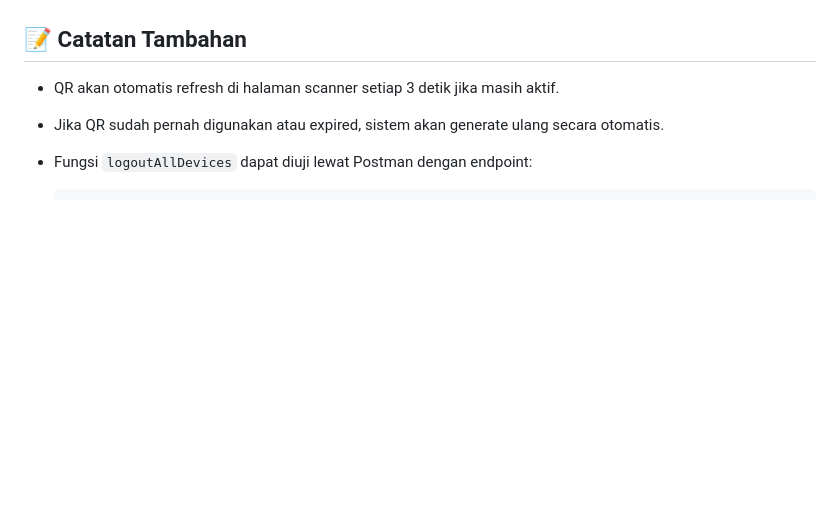
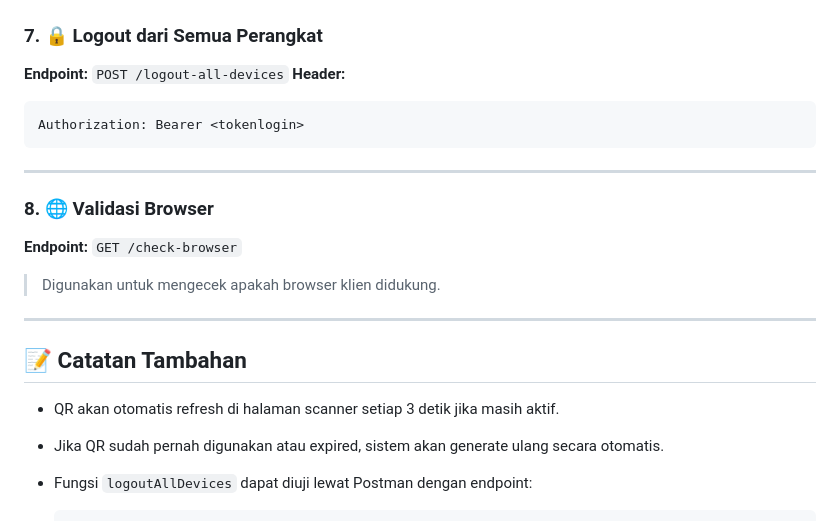
Before and after one commit to theputras/E-GBHM, a Markdown page: README.md, the part around the change printed below. Rendered like a GitHub page; blank space fills up the shorter version.

````diff
--- a/README.md
+++ b/README.md
@@ -248,3 +354,24 @@ Gunakan PostgreSQL dengan tabel berikut:
+### 7. 🔒 Logout dari Semua Perangkat
+
+**Endpoint:**
+`POST /logout-all-devices`
+**Header:**
+
+```
+Authorization: Bearer <tokenlogin>
+```
+
+---
+
+### 8. 🌐 Validasi Browser
+
+**Endpoint:**
+`GET /check-browser`
+
+> Digunakan untuk mengecek apakah browser klien didukung.
+
+---
+
 ## 📝 Catatan Tambahan
 
 * QR akan otomatis refresh di halaman scanner setiap 3 detik jika masih aktif.
````
Also changed, not shown: other parts of README.md (+106 -0 lines).
